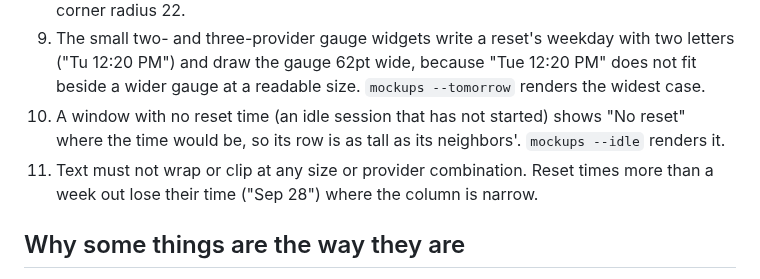
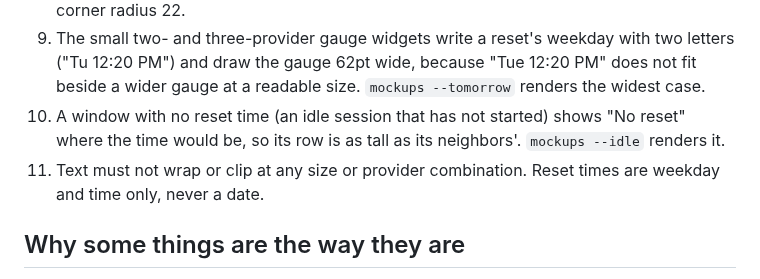
Before and after one commit to tksunw/Tokenometer, a Markdown page: docs/widgets.md, the part around the change. Rendered like a GitHub page.

```diff
--- a/docs/widgets.md
+++ b/docs/widgets.md
@@ -25,7 +25,7 @@ The building blocks, all in `TokenometerUI`: `ProviderTile` and `ProviderGlyph`
 8. Frames are the sizes chronod reports on macOS 27: 164x164, 344x164, 344x344 pt, corner radius 22.
 9. The small two- and three-provider gauge widgets write a reset's weekday with two letters ("Tu 12:20 PM") and draw the gauge 62pt wide, because "Tue 12:20 PM" does not fit beside a wider gauge at a readable size. `mockups --tomorrow` renders the widest case.
 10. A window with no reset time (an idle session that has not started) shows "No reset" where the time would be, so its row is as tall as its neighbors'. `mockups --idle` renders it.
-11. Text must not wrap or clip at any size or provider combination. Reset times more than a week out lose their time ("Sep 28") where the column is narrow.
+11. Text must not wrap or clip at any size or provider combination. Reset times are weekday and time only, never a date.
 
 ## Why some things are the way they are
 
```
Also changed, not shown: README.md (+1 -1 lines), docs/images/menu-dark.png, docs/images/menu-light.png, docs/images/widgets/bars-large-3.png, docs/images/widgets/bars-medium-3.png, docs/images/widgets/gauge-large-3.png, 3 other files.
